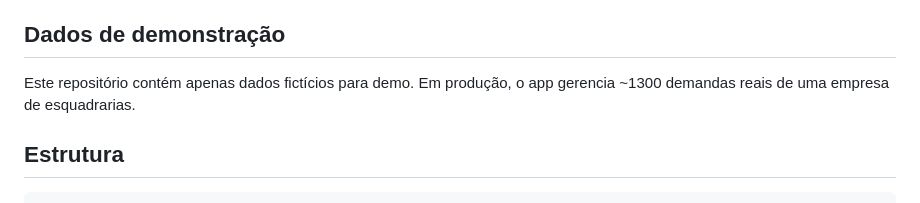
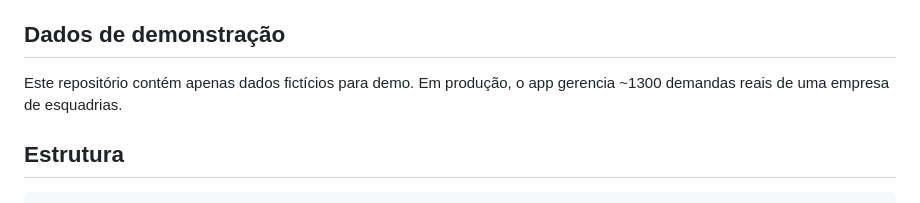
Before and after one commit to JoseGavioli/controle-demandas, a Markdown page: README.md, the part around the change. Drawn GitHub-style.

Commit message:
correções ortograficas

```diff
--- a/README.md
+++ b/README.md
@@ -63,7 +63,7 @@ Recomendado: **Chrome ou Edge** (o vínculo de arquivo de backup só funciona ne
 
 ## Dados de demonstração
 
-Este repositório contém apenas dados fictícios para demo. Em produção, o app gerencia ~1300 demandas reais de uma empresa de esquadrarias.
+Este repositório contém apenas dados fictícios para demo. Em produção, o app gerencia ~1300 demandas reais de uma empresa de esquadrias.
 
 ## Estrutura
 
```
